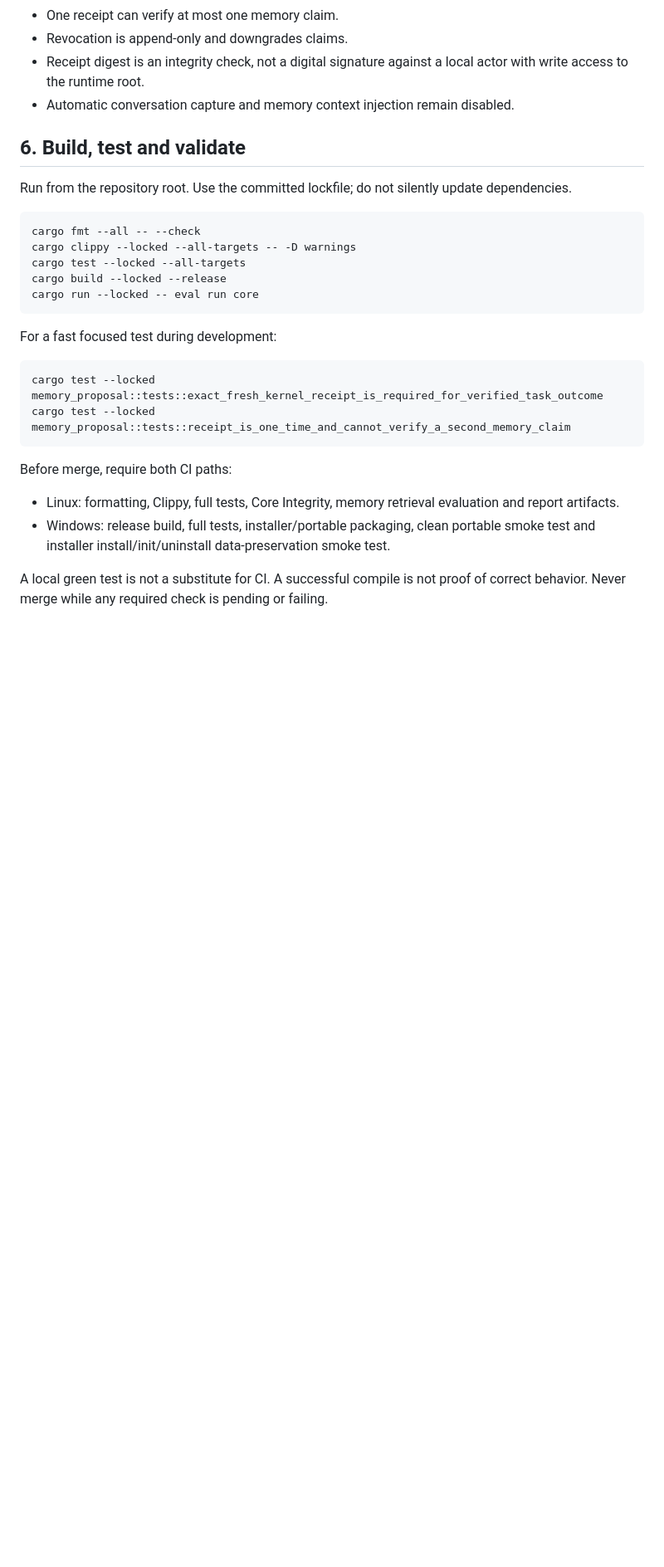
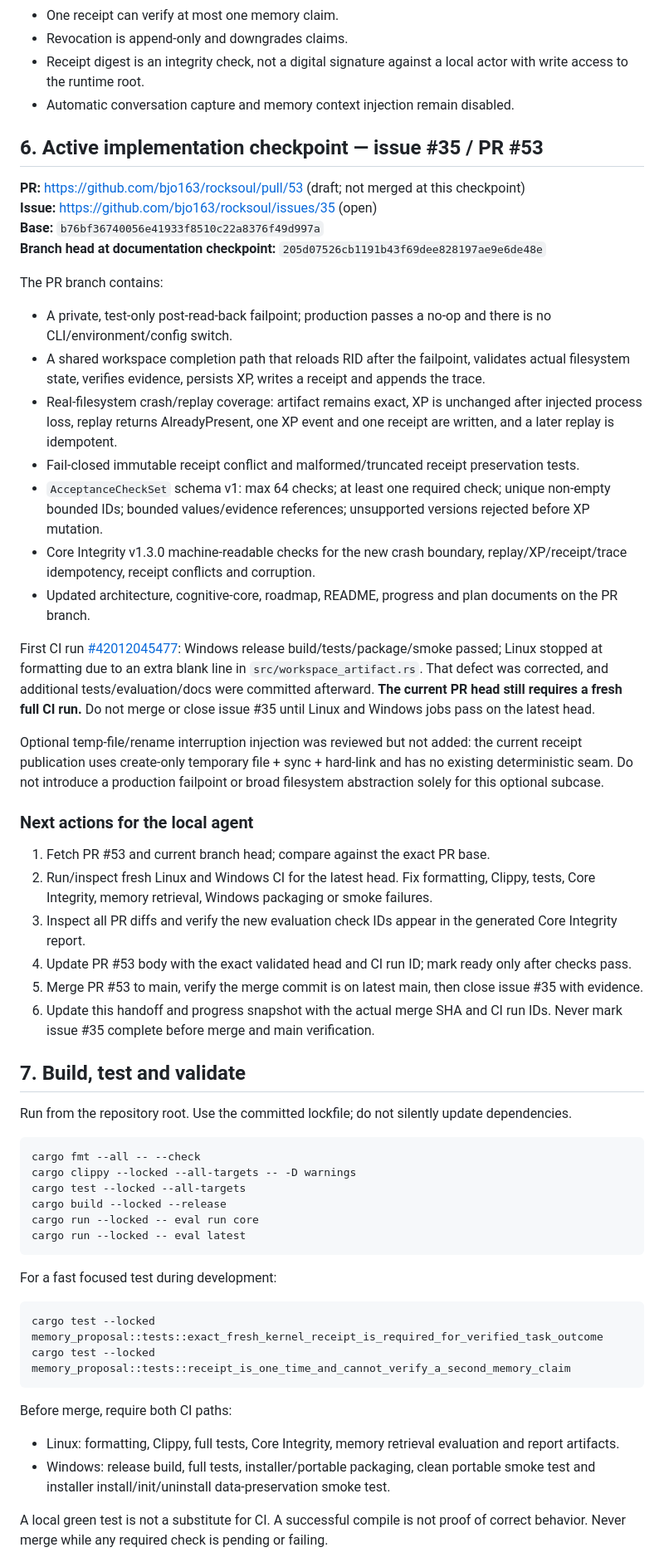
Before and after one commit to bjo163/rocksoul, a Markdown page: docs/AI_HANDOFF.md, the part around one of its changes. Shown at 83% size. Drawn GitHub-style; blank space fills up the shorter version.

Commit message:
docs: prepare local AI handoff for Issue 35 continuation

````diff
--- a/docs/AI_HANDOFF.md
+++ b/docs/AI_HANDOFF.md
@@ -153,7 +154,35 @@ The final validated head passed:
 - Receipt digest is an integrity check, not a digital signature against a local actor with write access to the runtime root.
 - Automatic conversation capture and memory context injection remain disabled.
 
-## 6. Build, test and validate
+## 6. Active implementation checkpoint — issue #35 / PR #53
+
+**PR:** https://github.com/bjo163/rocksoul/pull/53 (draft; not merged at this checkpoint)
+**Issue:** https://github.com/bjo163/rocksoul/issues/35 (open)
+**Base:** `b76bf36740056e41933f8510c22a8376f49d997a`
+**Branch head at documentation checkpoint:** `205d07526cb1191b43f69dee828197ae9e6de48e`
+
+The PR branch contains:
+- A private, test-only post-read-back failpoint; production passes a no-op and there is no CLI/environment/config switch.
+- A shared workspace completion path that reloads RID after the failpoint, validates actual filesystem state, verifies evidence, persists XP, writes a receipt and appends the trace.
+- Real-filesystem crash/replay coverage: artifact remains exact, XP is unchanged after injected process loss, replay returns AlreadyPresent, one XP event and one receipt are written, and a later replay is idempotent.
+- Fail-closed immutable receipt conflict and malformed/truncated receipt preservation tests.
+- `AcceptanceCheckSet` schema v1: max 64 checks; at least one required check; unique non-empty bounded IDs; bounded values/evidence references; unsupported versions rejected before XP mutation.
+- Core Integrity v1.3.0 machine-readable checks for the new crash boundary, replay/XP/receipt/trace idempotency, receipt conflicts and corruption.
+- Updated architecture, cognitive-core, roadmap, README, progress and plan documents on the PR branch.
+
+First CI run [#42012045477](https://github.com/bjo163/rocksoul/actions/runs/42012045477): Windows release build/tests/package/smoke passed; Linux stopped at formatting due to an extra blank line in `src/workspace_artifact.rs`. That defect was corrected, and additional tests/evaluation/docs were committed afterward. **The current PR head still requires a fresh full CI run.** Do not merge or close issue #35 until Linux and Windows jobs pass on the latest head.
+
+Optional temp-file/rename interruption injection was reviewed but not added: the current receipt publication uses create-only temporary file + sync + hard-link and has no existing deterministic seam. Do not introduce a production failpoint or broad filesystem abstraction solely for this optional subcase.
+
+### Next actions for the local agent
+1. Fetch PR #53 and current branch head; compare against the exact PR base.
+2. Run/inspect fresh Linux and Windows CI for the latest head. Fix formatting, Clippy, tests, Core Integrity, memory retrieval, Windows packaging or smoke failures.
+3. Inspect all PR diffs and verify the new evaluation check IDs appear in the generated Core Integrity report.
+4. Update PR #53 body with the exact validated head and CI run ID; mark ready only after checks pass.
+5. Merge PR #53 to main, verify the merge commit is on latest main, then close issue #35 with evidence.
+6. Update this handoff and progress snapshot with the actual merge SHA and CI run IDs. Never mark issue #35 complete before merge and main verification.
+
+## 7. Build, test and validate
 
 Run from the repository root. Use the committed lockfile; do not silently update dependencies.
 
@@ -163,6 +192,7 @@ cargo clippy --locked --all-targets -- -D warnings
 cargo test --locked --all-targets
 cargo build --locked --release
 cargo run --locked -- eval run core
+cargo run --locked -- eval latest
 ```
 
 For a fast focused test during development:
````
Also changed, not shown: other parts of docs/AI_HANDOFF.md (+11 -10 lines).
